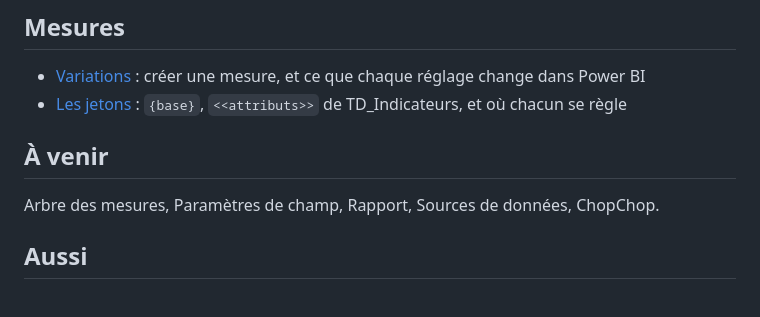
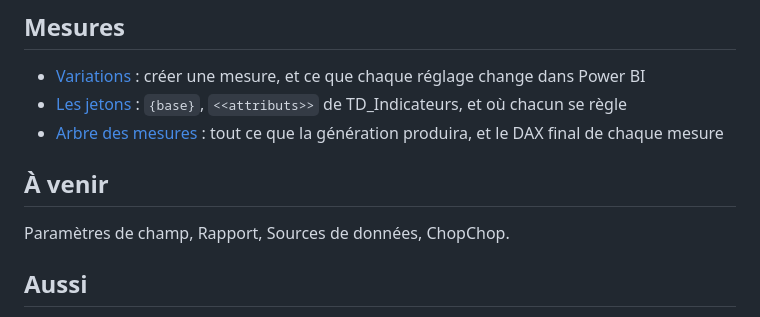
Before and after one commit to Madein1987/PBIdouille, a Markdown page: docs/README.md, the part around the change. GitHub-like rendering.

```diff
--- a/docs/README.md
+++ b/docs/README.md
@@ -6,10 +6,11 @@ Le mode d'emploi, onglet par onglet.
 
 - [Variations](mesures/variations.md) : créer une mesure, et ce que chaque réglage change dans Power BI
 - [Les jetons](mesures/jetons.md) : `{base}`, `<<attributs>>` de TD_Indicateurs, et où chacun se règle
+- [Arbre des mesures](mesures/arbre.md) : tout ce que la génération produira, et le DAX final de chaque mesure
 
 ## À venir
 
-Arbre des mesures, Paramètres de champ, Rapport, Sources de données, ChopChop.
+Paramètres de champ, Rapport, Sources de données, ChopChop.
 
 ## Aussi
 
```
Also changed, not shown: docs/mesures/arbre.md (added, +148 -0 lines), docs/mesures/jetons.md (+1 -1 lines), docs/mesures/variations.md (+1 -1 lines), docs/images/arbre_par_kpi.png (added), docs/images/arbre_par_variation.png (added).
